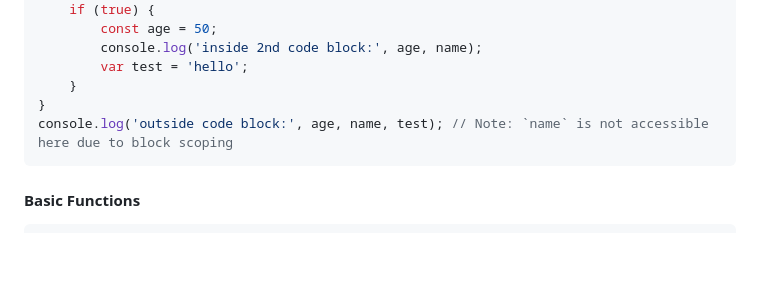
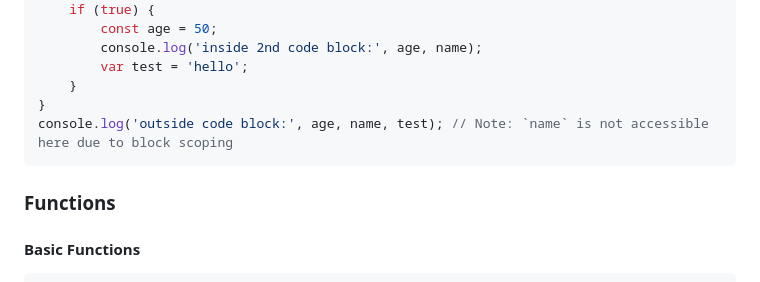
Before and after one commit to rahmad2000/javascript-tutorial, a Markdown page: Readme.md, the part around the change. Rendered like a GitHub page; blank space fills up the shorter version.

Commit message:
Readme Edit 3.1

````diff
--- a/Readme.md
+++ b/Readme.md
@@ -207,6 +207,8 @@ if (true) {
 console.log('outside code block:', age, name, test); // Note: `name` is not accessible here due to block scoping
 ```
 
+### Functions
+
 #### Basic Functions
 ```javascript
 function greet(){
````
